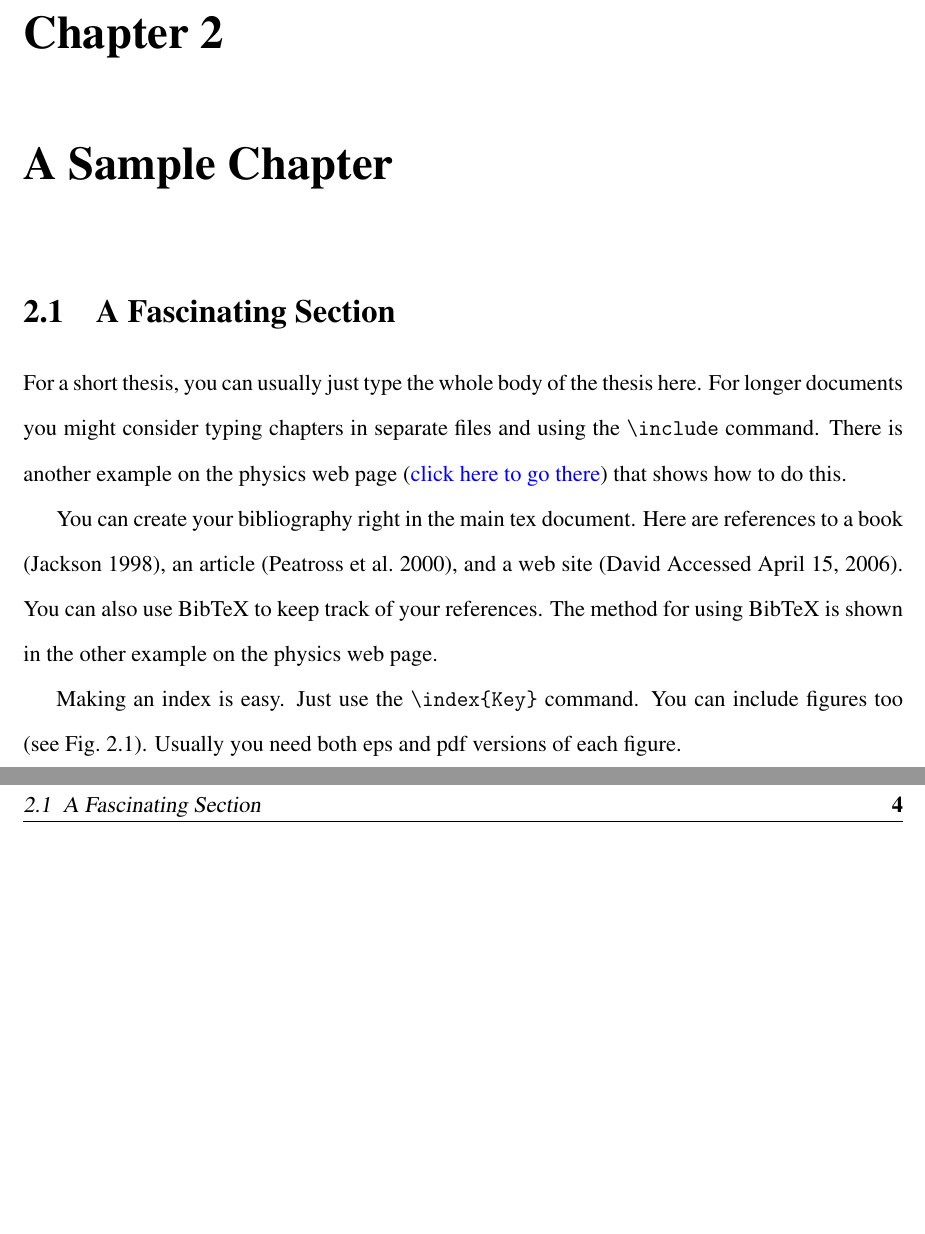
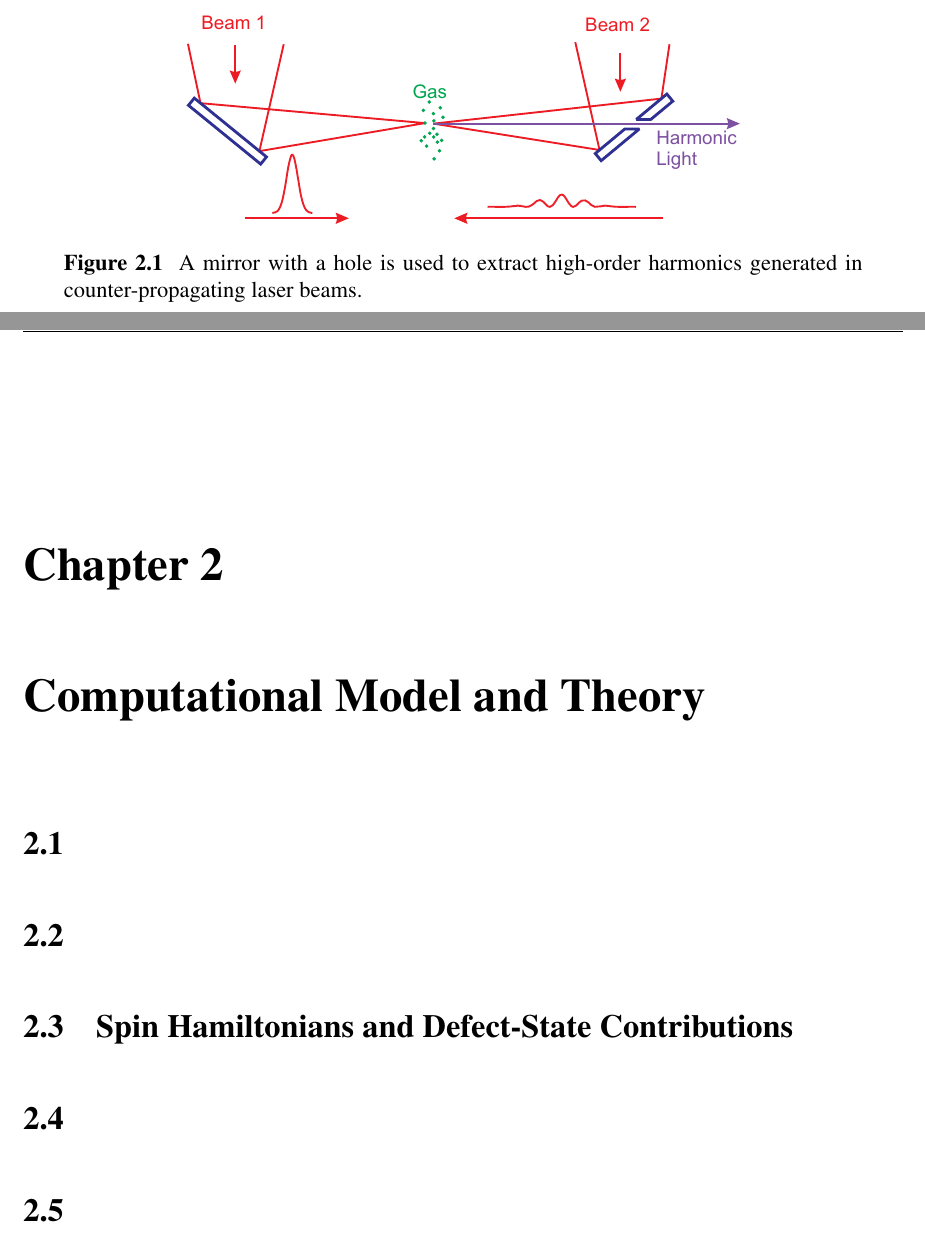
Before and after one commit to scottcrossen/SeniorThesis, a LaTeX thesis (ScottCrossen-SeniorThesis.tex): two parts of pages 6 and 7 of 10 before the commit and two parts of pages 10 and 11 of 19 after it, joined at a grey line, cut at the place of the change, the shorter picture padded with empty space. Compiled offline with pdfLaTeX.

Commit message:
added list of figures

```diff
--- a/ScottCrossen-SeniorThesis.tex
+++ b/ScottCrossen-SeniorThesis.tex
@@ -70,0 +74 @@ Moreover, In the presence of a magnetic field, populations of free electrons wil
+     A mirror with a hole is used to extract high-order harmonics generated in
@@ -70,0 +86 @@ Moreover, In the presence of a magnetic field, populations of free electrons wil
+     A mirror with a hole is used to extract high-order harmonics generated in
@@ -70,0 +93,14 @@ Moreover, In the presence of a magnetic field, populations of free electrons wil
+\chapter{Computational Model and Theory}
+\section{}
+\section{}
+\section{Spin Hamiltonians and Defect-State Contributions}
+
+\begin{figure}
+    \centerline{\includegraphics{Graphic1}}
+    \caption[Example of spin-hamiltonion fields]{\label{fig:HamFields}
+     A mirror with a hole is used to extract high-order harmonics generated in
+     counter-propagating laser beams.}
+ \end{figure}
+
+\section{}
+\section{}
@@ -70,0 +116 @@ Moreover, In the presence of a magnetic field, populations of free electrons wil
+     A mirror with a hole is used to extract high-order harmonics generated in
@@ -70,0 +128 @@ Moreover, In the presence of a magnetic field, populations of free electrons wil
+     A mirror with a hole is used to extract high-order harmonics generated in
@@ -70,0 +135 @@ Moreover, In the presence of a magnetic field, populations of free electrons wil
+     A mirror with a hole is used to extract high-order harmonics generated in
@@ -70,0 +144 @@ Moreover, In the presence of a magnetic field, populations of free electrons wil
+     A mirror with a hole is used to extract high-order harmonics generated in
@@ -70,0 +151 @@ Moreover, In the presence of a magnetic field, populations of free electrons wil
+     A mirror with a hole is used to extract high-order harmonics generated in
@@ -70,0 +168 @@ Moreover, In the presence of a magnetic field, populations of free electrons wil
+     A mirror with a hole is used to extract high-order harmonics generated in
@@ -70,0 +175 @@ Moreover, In the presence of a magnetic field, populations of free electrons wil
+     A mirror with a hole is used to extract high-order harmonics generated in
@@ -70,0 +186 @@ Moreover, In the presence of a magnetic field, populations of free electrons wil
+     A mirror with a hole is used to extract high-order harmonics generated in
@@ -74,25 +228,3 @@ Moreover, In the presence of a magnetic field, populations of free electrons wil
 
 
 
-\chapter{A Sample Chapter}
-
-\section{A Fascinating Section}
-\label{sec:meaningfulname}
-
-For a short thesis, you can usually just type the whole body of the
-thesis here.  For longer documents you might consider typing
-chapters in separate files and using the \verb|\include| command.
-There is another example on the physics web page
-(\href{http://www.physics.byu.edu/undergraduate/latex.aspx}{click
-here to go there}) that shows how to do this.
-
-You can create your bibliography right in the main tex document.
-Here are references to a book \cite{Jackson1998}, an article
-\cite{Peatross2000}, and a web site \cite{intel}. You can also use
-BibTeX to keep track of your references.  The method for using
-BibTeX is shown in the other example on the physics web page.
-
-Making an index is easy. Just use the \verb|\index{Key}| command.
-\index{Index!Making} You can include figures too (see
-Fig.~\ref{fig:MirrorDiagram}).  Usually you need both eps and pdf
-versions of each figure.
@@ -104,6 +230,0 @@ versions of each figure.
-\end{figure}
-
-% Start labeling chapters with letters and calling them appendices
-\begin{appendices}
-
-\chapter{Appendix Title}
```
Also changed, not shown: ScottCrossen-SeniorThesis.pdf, ScottCrossen-SeniorThesis.tex (142 more changed lines), 7 other files.
